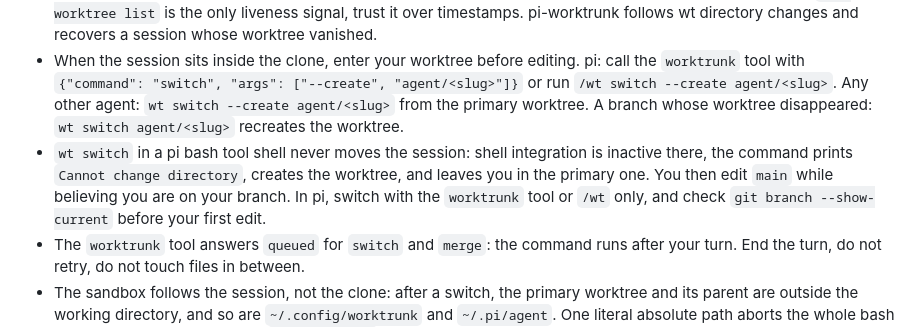
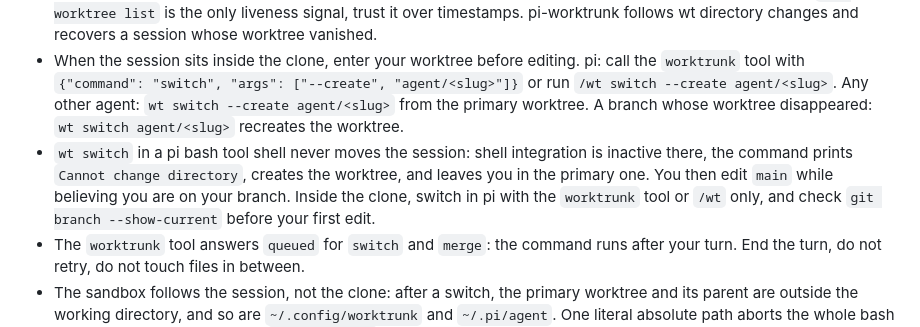
Before and after one commit to krkn-s/ai-workspace, a Markdown page: skills/agent-swarm/SKILL.md, the part around the change. Drawn GitHub-style.

Commit message:
agent-swarm: scope the pi switch rule to sessions inside the clone

```diff
--- a/skills/agent-swarm/SKILL.md
+++ b/skills/agent-swarm/SKILL.md
@@ -22,7 +22,7 @@ Coordinate several agents working in parallel on one clone. Identity is the bran
 - Messages are one file each, never edited or deleted. An ack is one empty file. Locks are directories taken with `mkdir`, atomic by nature.
 - What the tools already guarantee, do not rebuild: `wt` creates and removes worktrees, runs the merge pipeline (commit, squash, rebase, pre-merge checks, fast-forward, cleanup) and refuses non-fast-forward merges. `git worktree list` is the only liveness signal, trust it over timestamps. pi-worktrunk follows wt directory changes and recovers a session whose worktree vanished.
 - When the session sits inside the clone, enter your worktree before editing. pi: call the `worktrunk` tool with `{"command": "switch", "args": ["--create", "agent/<slug>"]}` or run `/wt switch --create agent/<slug>`. Any other agent: `wt switch --create agent/<slug>` from the primary worktree. A branch whose worktree disappeared: `wt switch agent/<slug>` recreates the worktree.
-- `wt switch` in a pi bash tool shell never moves the session: shell integration is inactive there, the command prints `Cannot change directory`, creates the worktree, and leaves you in the primary one. You then edit `main` while believing you are on your branch. In pi, switch with the `worktrunk` tool or `/wt` only, and check `git branch --show-current` before your first edit.
+- `wt switch` in a pi bash tool shell never moves the session: shell integration is inactive there, the command prints `Cannot change directory`, creates the worktree, and leaves you in the primary one. You then edit `main` while believing you are on your branch. Inside the clone, switch in pi with the `worktrunk` tool or `/wt` only, and check `git branch --show-current` before your first edit.
 - The `worktrunk` tool answers `queued` for `switch` and `merge`: the command runs after your turn. End the turn, do not retry, do not touch files in between.
 - The sandbox follows the session, not the clone: after a switch, the primary worktree and its parent are outside the working directory, and so are `~/.config/worktrunk` and `~/.pi/agent`. One literal absolute path aborts the whole bash call. Derive shared paths with `git rev-parse`, keep the rest relative.
 
```
